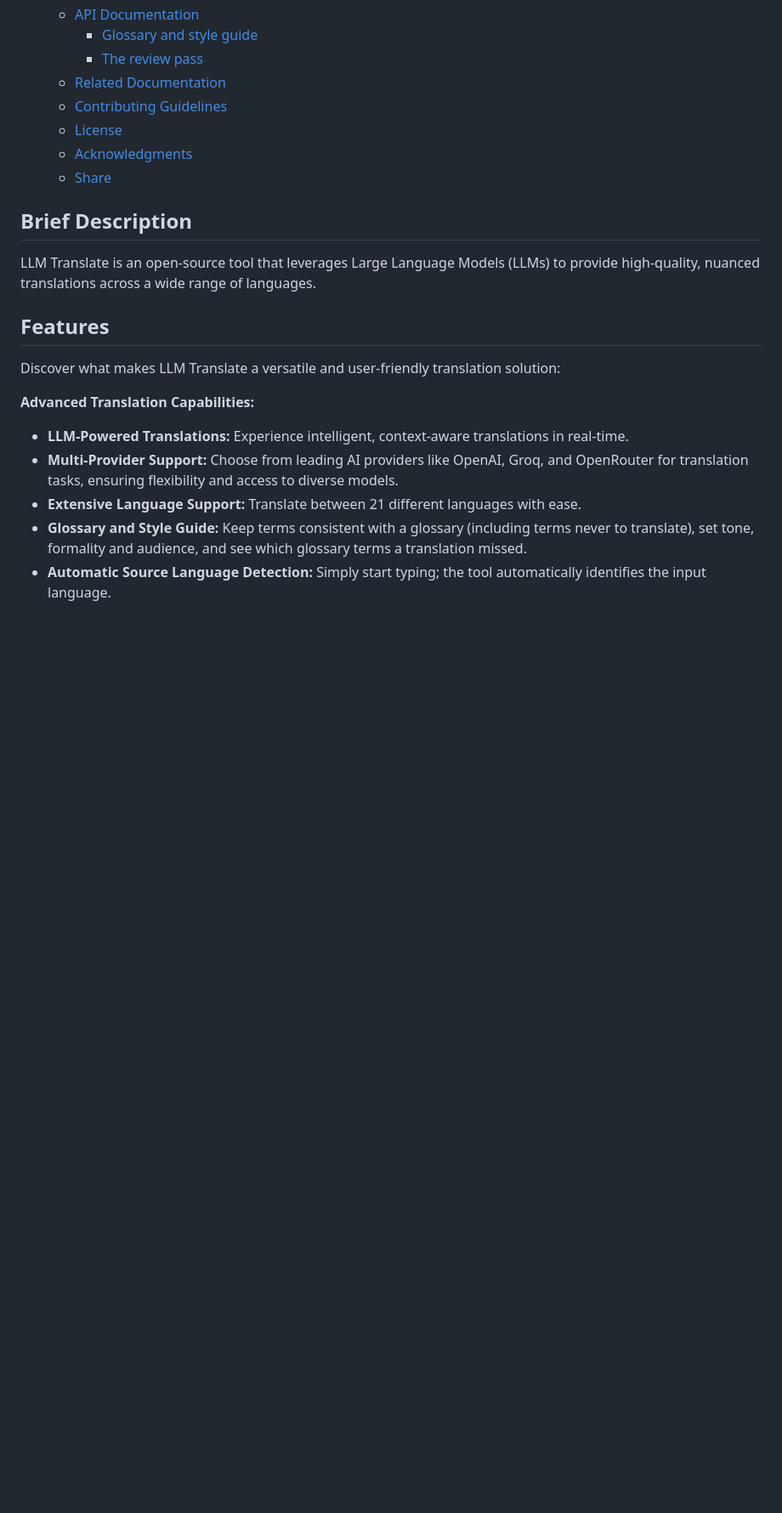
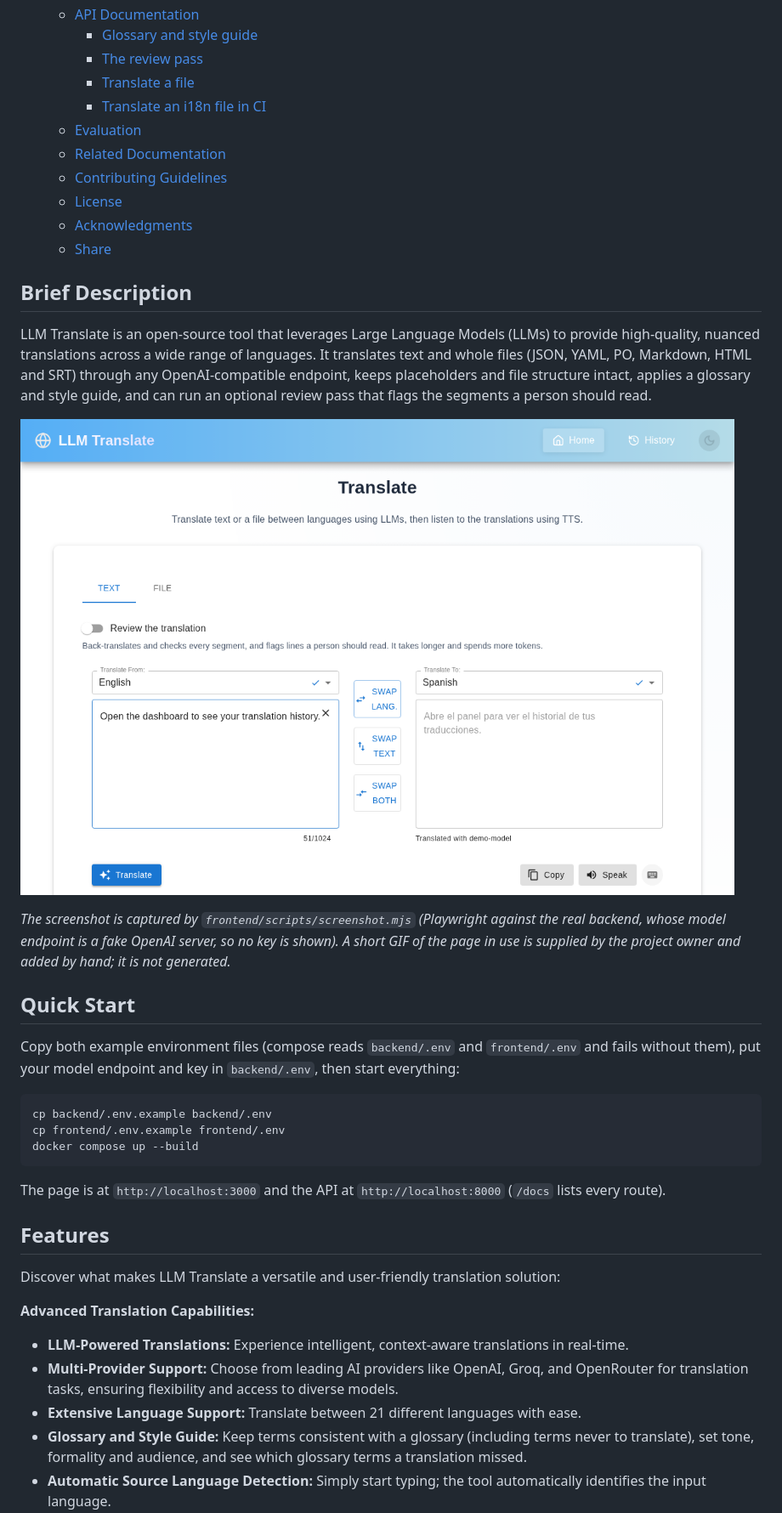
Before and after one commit to samestrin/llm-translate, a Markdown page: README.md, the part around one of its changes. Shown at 85% size. Rendered like a GitHub page; pictures changed too: docs/images/translation-page.png (added); blank space fills up the shorter version.

Commit message:
README rewrite: screenshot, quick start, file and CI examples, eval table with its test (EST-4951)

````diff
--- a/README.md
+++ b/README.md
@@ -22,6 +23,9 @@ LLM Translate is an open-source translation tool that uses Large Language Models
   - [API Documentation](#api-documentation)
     - [Glossary and style guide](#glossary-and-style-guide)
     - [The review pass](#the-review-pass)
+    - [Translate a file](#translate-a-file)
+    - [Translate an i18n file in CI](#translate-an-i18n-file-in-ci)
+  - [Evaluation](#evaluation)
   - [Related Documentation](#related-documentation)
   - [Contributing Guidelines](#contributing-guidelines)
   - [License](#license)
@@ -30,7 +34,23 @@ LLM Translate is an open-source translation tool that uses Large Language Models
 
 ## Brief Description
 
-LLM Translate is an open-source tool that leverages Large Language Models (LLMs) to provide high-quality, nuanced translations across a wide range of languages.
+LLM Translate is an open-source tool that leverages Large Language Models (LLMs) to provide high-quality, nuanced translations across a wide range of languages. It translates text and whole files (JSON, YAML, PO, Markdown, HTML and SRT) through any OpenAI-compatible endpoint, keeps placeholders and file structure intact, applies a glossary and style guide, and can run an optional review pass that flags the segments a person should read.
+
+![The translation page: English text translated to Spanish](docs/images/translation-page.png)
+
+*The screenshot is captured by `frontend/scripts/screenshot.mjs` (Playwright against the real backend, whose model endpoint is a fake OpenAI server, so no key is shown). A short GIF of the page in use is supplied by the project owner and added by hand; it is not generated.*
+
+## Quick Start
+
+Copy both example environment files (compose reads `backend/.env` and `frontend/.env` and fails without them), put your model endpoint and key in `backend/.env`, then start everything:
+
+```bash
+cp backend/.env.example backend/.env
+cp frontend/.env.example frontend/.env
+docker compose up --build
+```
+
+The page is at `http://localhost:3000` and the API at `http://localhost:8000` (`/docs` lists every route).
 
 ## Features
 
````
Also changed, not shown: other parts of README.md (+81 -4 lines), CHANGELOG.md (+4 -0 lines), 3 other files.
